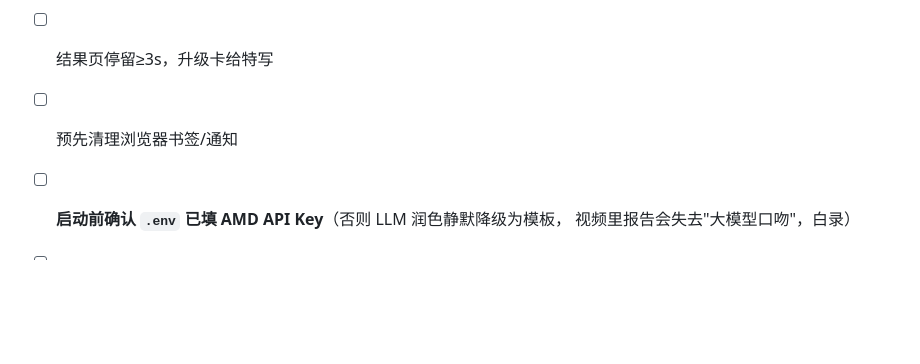
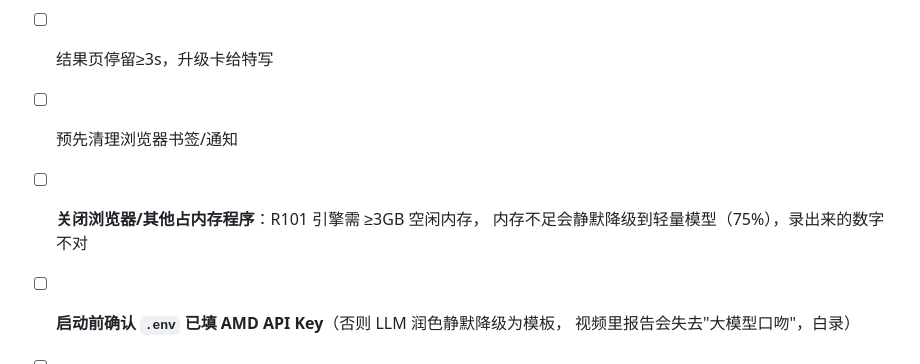
Before and after one commit to kuang05/-ict, a Markdown page: docs/04-演示视频脚本.md, the part around the change. Rendered like a GitHub page; blank space fills up the shorter version.

```diff
--- a/docs/04-演示视频脚本.md
+++ b/docs/04-演示视频脚本.md
@@ -65,6 +65,8 @@
 - [ ] 中文字幕全程
 - [ ] 结果页停留≥3s，升级卡给特写
 - [ ] 预先清理浏览器书签/通知
+- [ ] **关闭浏览器/其他占内存程序**：R101 引擎需 ≥3GB 空闲内存，
+      内存不足会静默降级到轻量模型（75%），录出来的数字不对
 - [ ] **启动前确认 `.env` 已填 AMD API Key**（否则 LLM 润色静默降级为模板，
       视频里报告会失去"大模型口吻"，白录）
 - [ ] 镜头 3 口播数字与当次实测一致（置信度随环境浮动，以录制当次为准）
```
Also changed, not shown: docs/24-创新点与获奖点提炼.md (+30 -0 lines).
